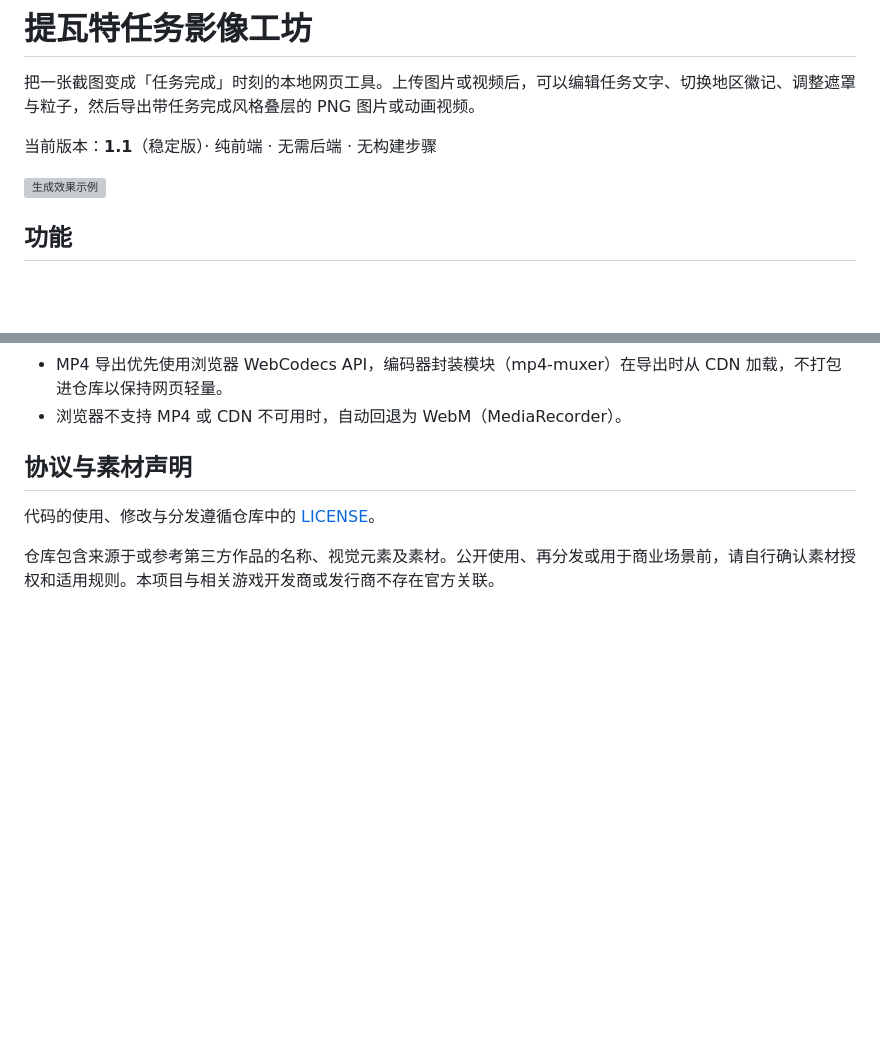
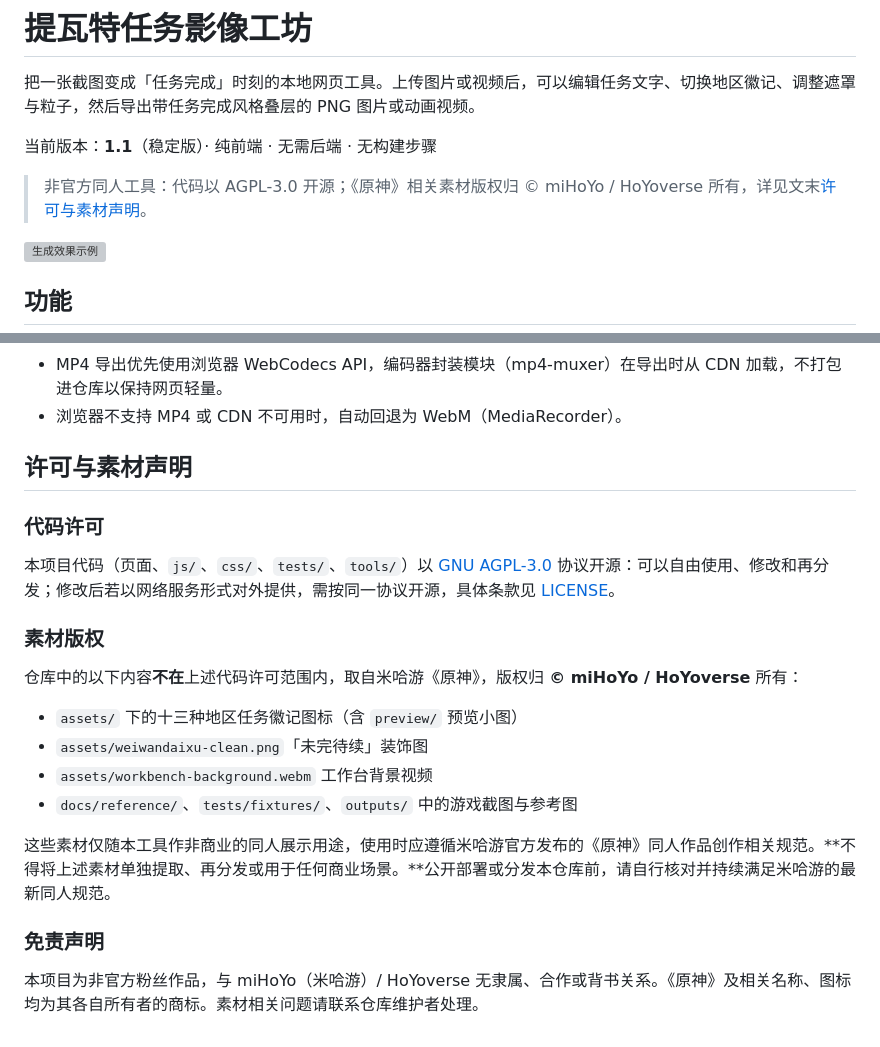
Before and after one commit to Morri-Echo/yuanshen, a Markdown page: README.md, 2 parts joined by grey strips. Rendered like a GitHub page; blank space fills up the shorter version; grey boxes are pictures that could not be loaded.

Commit message:
docs: clarify AGPL code license and miHoYo asset copyright for open source

```diff
--- a/README.md
+++ b/README.md
@@ -3,6 +3,8 @@
 把一张截图变成「任务完成」时刻的本地网页工具。上传图片或视频后，可以编辑任务文字、切换地区徽记、调整遮罩与粒子，然后导出带任务完成风格叠层的 PNG 图片或动画视频。
 
 当前版本：**1.1**（稳定版）· 纯前端 · 无需后端 · 无构建步骤
+
+> 非官方同人工具：代码以 AGPL-3.0 开源；《原神》相关素材版权归 © miHoYo / HoYoverse 所有，详见文末[许可与素材声明](#许可与素材声明)。
 
 ![生成效果示例](outputs/task-overlay-sample.png)
 
@@ -109,8 +111,23 @@ node tests\edge-smoke.js
 - MP4 导出优先使用浏览器 WebCodecs API，编码器封装模块（mp4-muxer）在导出时从 CDN 加载，不打包进仓库以保持网页轻量。
 - 浏览器不支持 MP4 或 CDN 不可用时，自动回退为 WebM（MediaRecorder）。
 
-## 协议与素材声明
+## 许可与素材声明
 
-代码的使用、修改与分发遵循仓库中的 [LICENSE](LICENSE)。
+### 代码许可
 
-仓库包含来源于或参考第三方作品的名称、视觉元素及素材。公开使用、再分发或用于商业场景前，请自行确认素材授权和适用规则。本项目与相关游戏开发商或发行商不存在官方关联。
+本项目代码（页面、`js/`、`css/`、`tests/`、`tools/`）以 [GNU AGPL-3.0](LICENSE) 协议开源：可以自由使用、修改和再分发；修改后若以网络服务形式对外提供，需按同一协议开源，具体条款见 [LICENSE](LICENSE)。
+
+### 素材版权
+
+仓库中的以下内容**不在**上述代码许可范围内，取自米哈游《原神》，版权归 **© miHoYo / HoYoverse** 所有：
+
+- `assets/` 下的十三种地区任务徽记图标（含 `preview/` 预览小图）
+- `assets/weiwandaixu-clean.png`「未完待续」装饰图
+- `assets/workbench-background.webm` 工作台背景视频
+- `docs/reference/`、`tests/fixtures/`、`outputs/` 中的游戏截图与参考图
+
+这些素材仅随本工具作非商业的同人展示用途，使用时应遵循米哈游官方发布的《原神》同人作品创作相关规范。**不得将上述素材单独提取、再分发或用于任何商业场景。**公开部署或分发本仓库前，请自行核对并持续满足米哈游的最新同人规范。
+
+### 免责声明
+
+本项目为非官方粉丝作品，与 miHoYo（米哈游）/ HoYoverse 无隶属、合作或背书关系。《原神》及相关名称、图标均为其各自所有者的商标。素材相关问题请联系仓库维护者处理。
```
